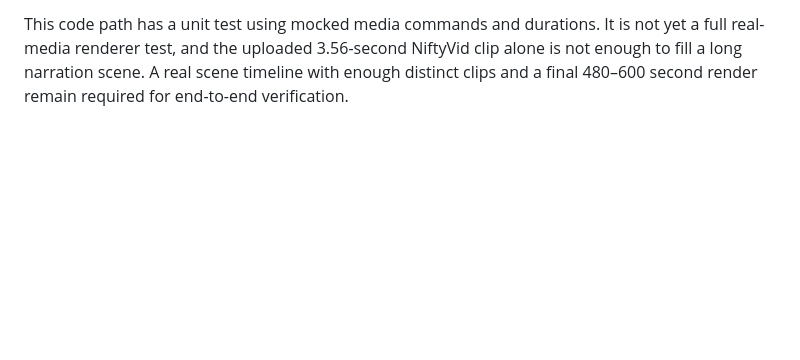
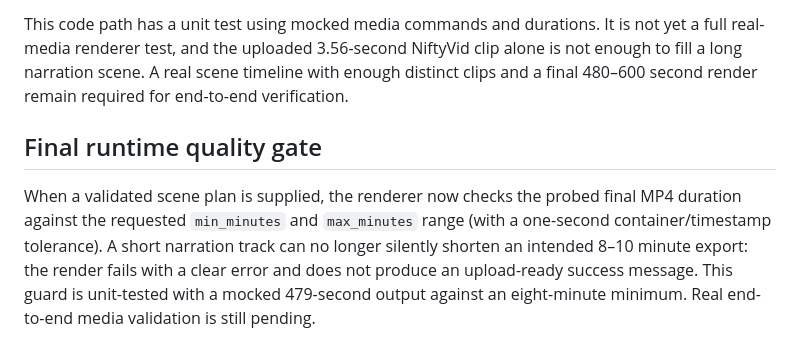
Before and after one commit to Avdhesh-khutar/YouTube-Ai-MCP, a Markdown page: docs/AI_MOTION_INTEGRATION_STATUS.md, the part around the change. Drawn GitHub-style; blank space fills up the shorter version.

Commit message:
docs: record final runtime validation gate

```diff
--- a/docs/AI_MOTION_INTEGRATION_STATUS.md
+++ b/docs/AI_MOTION_INTEGRATION_STATUS.md
@@ -75,3 +75,8 @@ This code path has a unit test using mocked media commands and durations. It is
 a full real-media renderer test, and the uploaded 3.56-second NiftyVid clip alone is
 not enough to fill a long narration scene. A real scene timeline with enough distinct
 clips and a final 480–600 second render remain required for end-to-end verification.
+
+
+## Final runtime quality gate
+
+When a validated scene plan is supplied, the renderer now checks the probed final MP4 duration against the requested `min_minutes` and `max_minutes` range (with a one-second container/timestamp tolerance). A short narration track can no longer silently shorten an intended 8–10 minute export: the render fails with a clear error and does not produce an upload-ready success message. This guard is unit-tested with a mocked 479-second output against an eight-minute minimum. Real end-to-end media validation is still pending.
```
